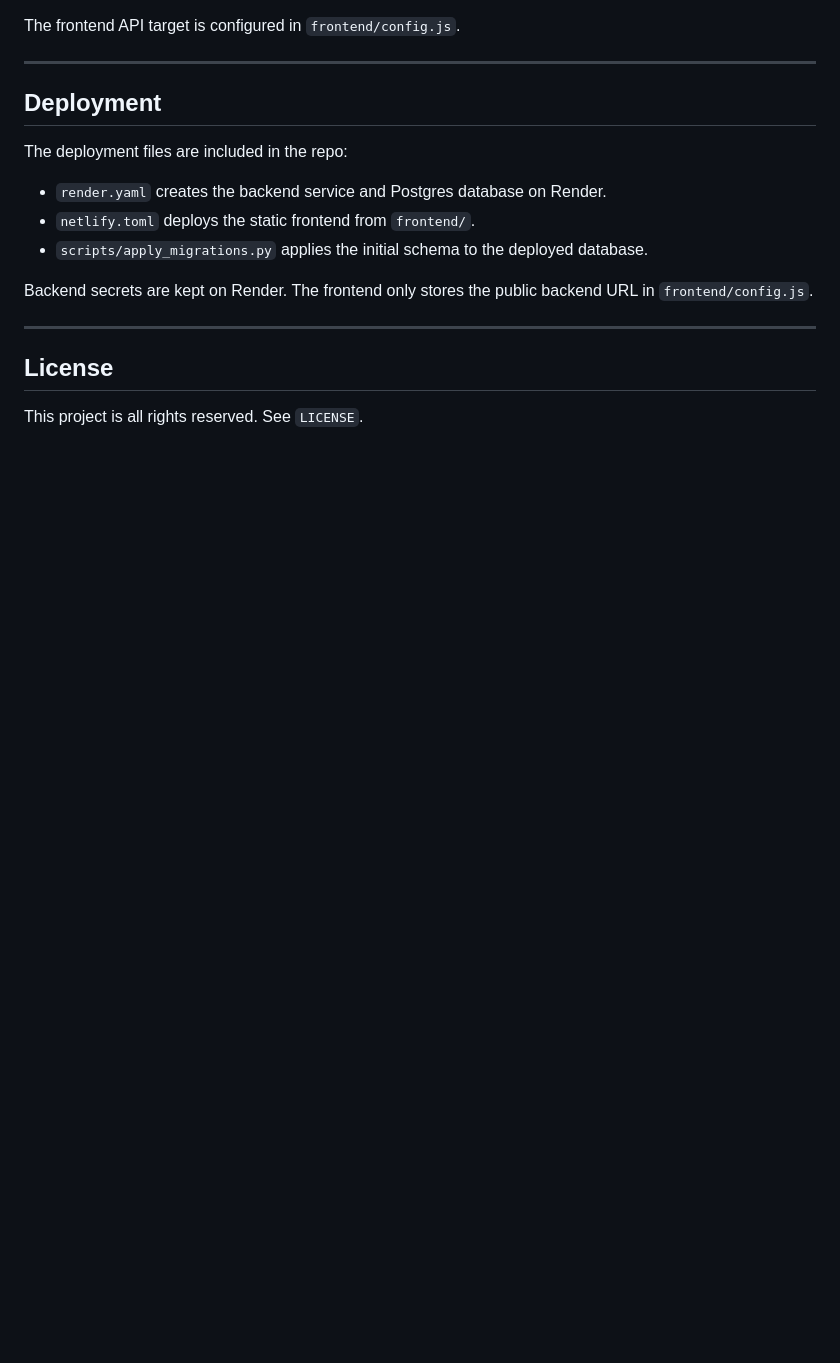
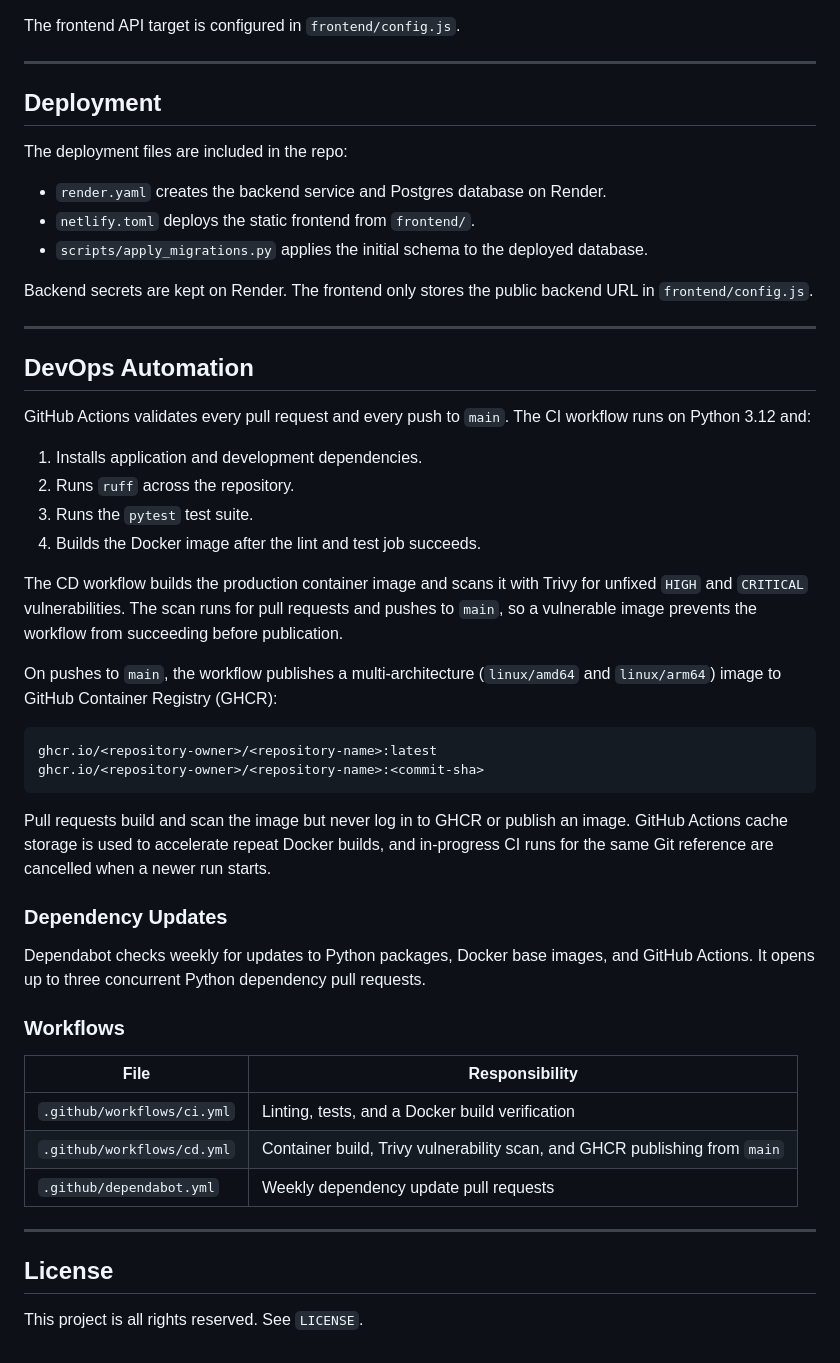
Before and after one commit to Srijan1683/The-Rabbit-Hole, a Markdown page: README.md, the part around the change. Rendered like a GitHub page; blank space fills up the shorter version.

Commit message:
Update README for added DevOps workflow (#20)

````diff
--- a/README.md
+++ b/README.md
@@ -202,6 +202,40 @@ Backend secrets are kept on Render. The frontend only stores the public backend
 
 ---
 
+## DevOps Automation
+
+GitHub Actions validates every pull request and every push to `main`. The CI workflow runs on Python 3.12 and:
+
+1. Installs application and development dependencies.
+2. Runs `ruff` across the repository.
+3. Runs the `pytest` test suite.
+4. Builds the Docker image after the lint and test job succeeds.
+
+The CD workflow builds the production container image and scans it with Trivy for unfixed `HIGH` and `CRITICAL` vulnerabilities. The scan runs for pull requests and pushes to `main`, so a vulnerable image prevents the workflow from succeeding before publication.
+
+On pushes to `main`, the workflow publishes a multi-architecture (`linux/amd64` and `linux/arm64`) image to GitHub Container Registry (GHCR):
+
+```text
+ghcr.io/<repository-owner>/<repository-name>:latest
+ghcr.io/<repository-owner>/<repository-name>:<commit-sha>
+```
+
+Pull requests build and scan the image but never log in to GHCR or publish an image. GitHub Actions cache storage is used to accelerate repeat Docker builds, and in-progress CI runs for the same Git reference are cancelled when a newer run starts.
+
+### Dependency Updates
+
+Dependabot checks weekly for updates to Python packages, Docker base images, and GitHub Actions. It opens up to three concurrent Python dependency pull requests.
+
+### Workflows
+
+| File | Responsibility |
+| --- | --- |
+| `.github/workflows/ci.yml` | Linting, tests, and a Docker build verification |
+| `.github/workflows/cd.yml` | Container build, Trivy vulnerability scan, and GHCR publishing from `main` |
+| `.github/dependabot.yml` | Weekly dependency update pull requests |
+
+---
+
 ## License
 
 This project is all rights reserved. See `LICENSE`.
````
